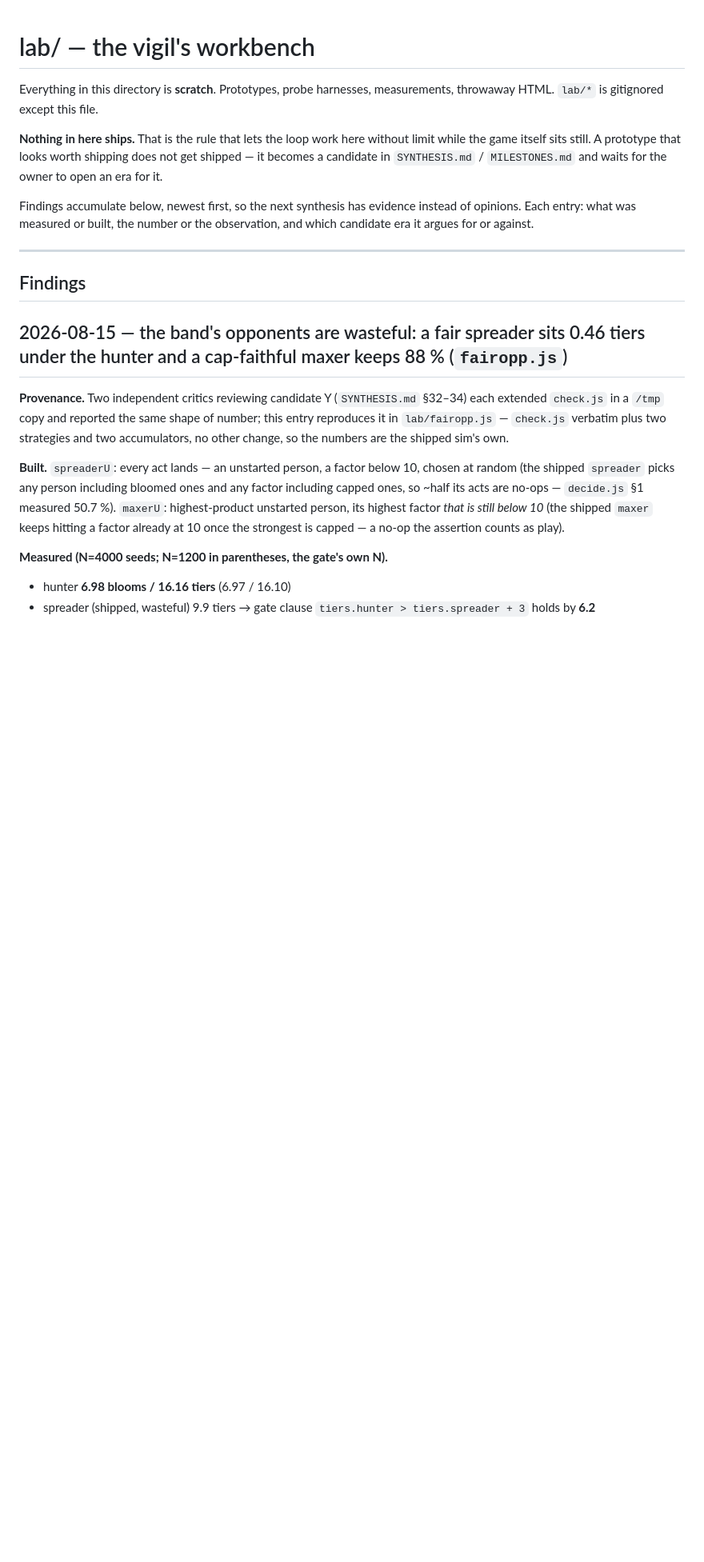
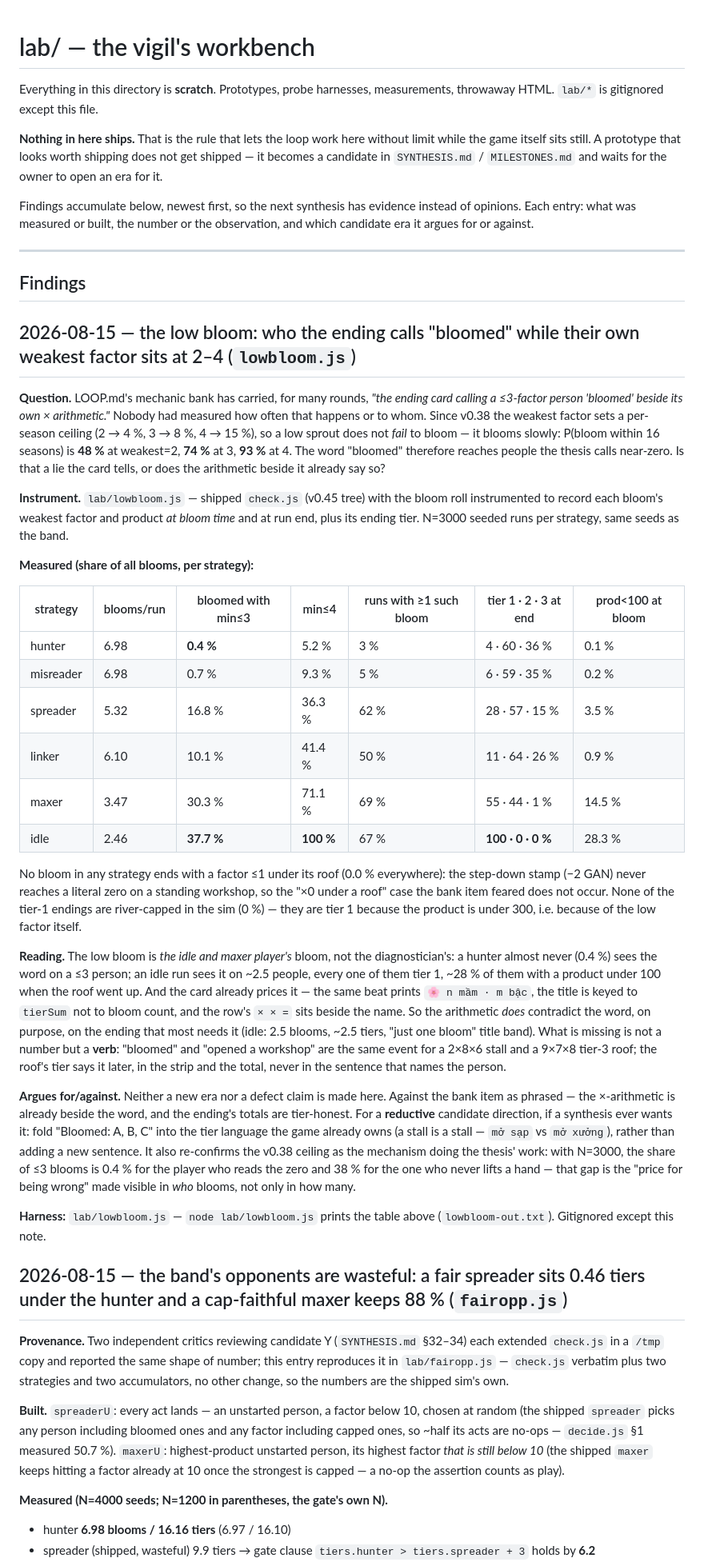
Before and after one commit to techeese/thua-so-khong, a Markdown page: lab/NOTES.md, the part around the change. Shown at 80% size. Rendered like a GitHub page; blank space fills up the shorter version.

Commit message:
lab: the low bloom — who the ending calls 'bloomed' while their weakest factor sits at 2–4 (lowbloom.js, N=3000/strategy: hunter 0.4 % vs idle 37.7 %, all idle blooms tier 1, no ×0 under a roof) — ungraded

```diff
--- a/lab/NOTES.md
+++ b/lab/NOTES.md
@@ -18,6 +18,57 @@ argues for or against.
 <!-- ## YYYY-MM-DD — <what was probed/built>
      **Measured:** …
      **Argues for/against:** <candidate era>  -->
+
+## 2026-08-15 — the low bloom: who the ending calls "bloomed" while their own weakest factor sits at 2–4 (`lowbloom.js`)
+
+**Question.** LOOP.md's mechanic bank has carried, for many rounds, *"the ending card calling a ≤3-factor
+person 'bloomed' beside its own × arithmetic."* Nobody had measured how often that happens or to
+whom. Since v0.38 the weakest factor sets a per-season ceiling (2 → 4 %, 3 → 8 %, 4 → 15 %), so a
+low sprout does not *fail* to bloom — it blooms slowly: P(bloom within 16 seasons) is **48 %** at
+weakest=2, **74 %** at 3, **93 %** at 4. The word "bloomed" therefore reaches people the thesis calls
+near-zero. Is that a lie the card tells, or does the arithmetic beside it already say so?
+
+**Instrument.** `lab/lowbloom.js` — shipped `check.js` (v0.45 tree) with the bloom roll instrumented
+to record each bloom's weakest factor and product *at bloom time* and at run end, plus its ending
+tier. N=3000 seeded runs per strategy, same seeds as the band.
+
+**Measured (share of all blooms, per strategy):**
+
+| strategy | blooms/run | bloomed with min≤3 | min≤4 | runs with ≥1 such bloom | tier 1 · 2 · 3 at end | prod<100 at bloom |
+|---|---|---|---|---|---|---|
+| hunter | 6.98 | **0.4 %** | 5.2 % | 3 % | 4 · 60 · 36 % | 0.1 % |
+| misreader | 6.98 | 0.7 % | 9.3 % | 5 % | 6 · 59 · 35 % | 0.2 % |
+| spreader | 5.32 | 16.8 % | 36.3 % | 62 % | 28 · 57 · 15 % | 3.5 % |
+| linker | 6.10 | 10.1 % | 41.4 % | 50 % | 11 · 64 · 26 % | 0.9 % |
+| maxer | 3.47 | 30.3 % | 71.1 % | 69 % | 55 · 44 · 1 % | 14.5 % |
+| idle | 2.46 | **37.7 %** | **100 %** | 67 % | **100 · 0 · 0 %** | 28.3 % |
+
+No bloom in any strategy ends with a factor ≤1 under its roof (0.0 % everywhere): the step-down
+stamp (−2 GAN) never reaches a literal zero on a standing workshop, so the "×0 under a roof" case the
+bank item feared does not occur. None of the tier-1 endings are river-capped in the sim (0 %) —
+they are tier 1 because the product is under 300, i.e. because of the low factor itself.
+
+**Reading.** The low bloom is *the idle and maxer player's* bloom, not the diagnostician's: a
+hunter almost never (0.4 %) sees the word on a ≤3 person; an idle run sees it on ~2.5 people, every
+one of them tier 1, ~28 % of them with a product under 100 when the roof went up. And the card
+already prices it — the same beat prints `🌸 n mầm · m bậc`, the title is keyed to `tierSum` not to
+bloom count, and the row's `× × =` sits beside the name. So the arithmetic *does* contradict the
+word, on purpose, on the ending that most needs it (idle: 2.5 blooms, ~2.5 tiers, "just one bloom"
+title band). What is missing is not a number but a **verb**: "bloomed" and "opened a workshop" are the
+same event for a 2×8×6 stall and a 9×7×8 tier-3 roof; the roof's tier says it later, in the strip
+and the total, never in the sentence that names the person.
+
+**Argues for/against.** Neither a new era nor a defect claim is made here. Against the bank item as
+phrased — the ×-arithmetic is already beside the word, and the ending's totals are tier-honest.
+For a **reductive** candidate direction, if a synthesis ever wants it: fold "Bloomed: A, B, C" into
+the tier language the game already owns (a stall is a stall — `mở sạp` vs `mở xưởng`), rather than
+adding a new sentence. It also re-confirms the v0.38 ceiling as the mechanism doing the thesis'
+work: with N=3000, the share of ≤3 blooms is 0.4 % for the player who reads the zero and 38 % for the
+one who never lifts a hand — that gap is the "price for being wrong" made visible in *who* blooms,
+not only in how many.
+
+**Harness:** `lab/lowbloom.js` — `node lab/lowbloom.js` prints the table above (`lowbloom-out.txt`).
+Gitignored except this note.
 
 ## 2026-08-15 — the band's opponents are wasteful: a fair spreader sits 0.46 tiers under the hunter and a cap-faithful maxer keeps 88 % (`fairopp.js`)
 
```
